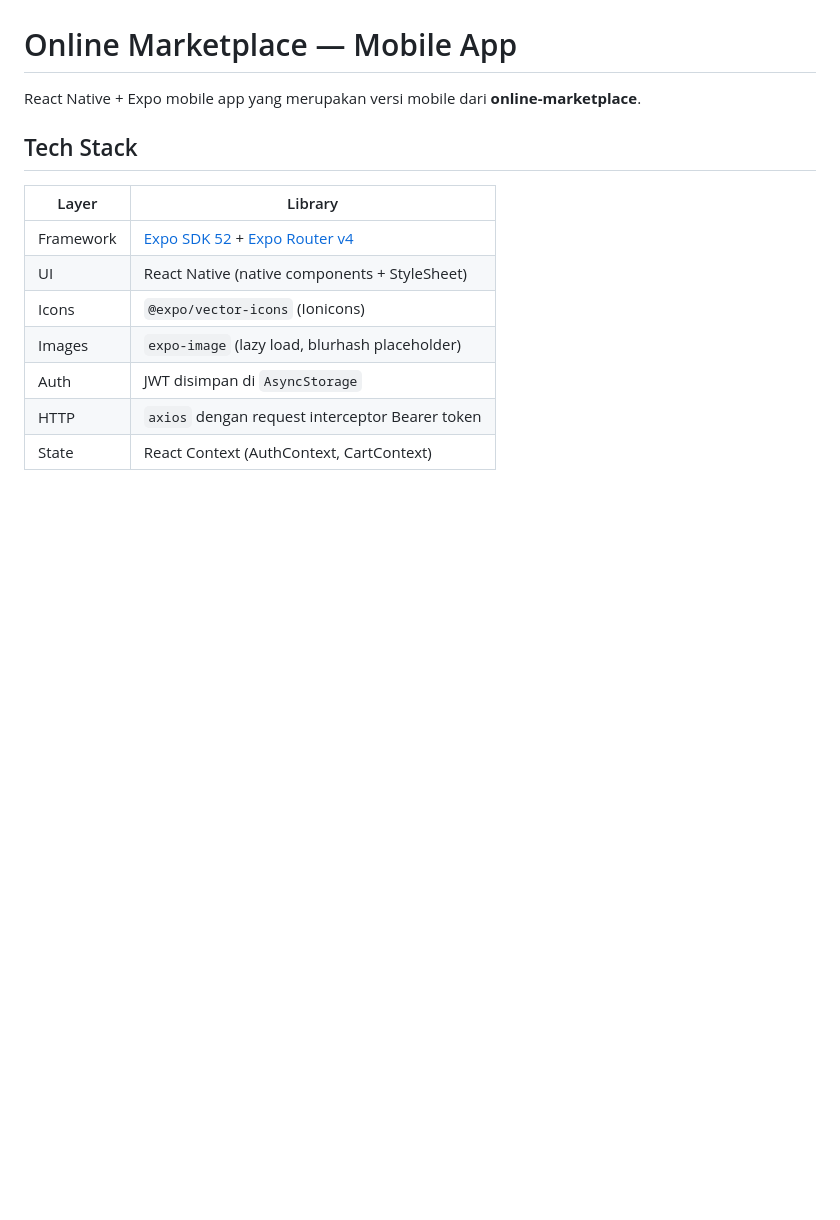
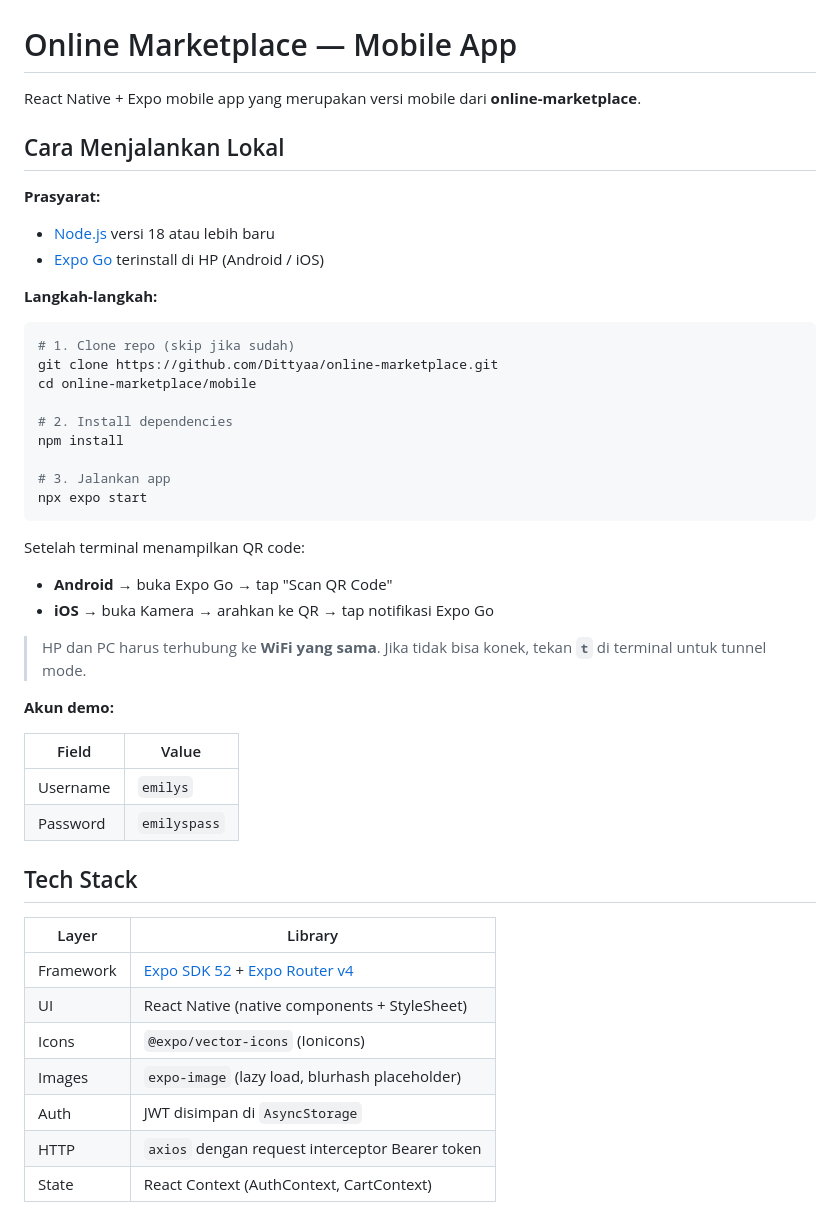
Before and after one commit to Dittyaa/online-marketplace, a Markdown page: mobile/README.md, the part around the change. Drawn GitHub-style; blank space fills up the shorter version.

Commit message:
docs: add local setup instructions to mobile README

````diff
--- a/mobile/README.md
+++ b/mobile/README.md
@@ -1,6 +1,39 @@
 # Online Marketplace — Mobile App
 
 React Native + Expo mobile app yang merupakan versi mobile dari **online-marketplace**.
+
+## Cara Menjalankan Lokal
+
+**Prasyarat:**
+- [Node.js](https://nodejs.org) versi 18 atau lebih baru
+- [Expo Go](https://expo.dev/go) terinstall di HP (Android / iOS)
+
+**Langkah-langkah:**
+
+```bash
+# 1. Clone repo (skip jika sudah)
+git clone https://github.com/Dittyaa/online-marketplace.git
+cd online-marketplace/mobile
+
+# 2. Install dependencies
+npm install
+
+# 3. Jalankan app
+npx expo start
+```
+
+Setelah terminal menampilkan QR code:
+- **Android** → buka Expo Go → tap "Scan QR Code"
+- **iOS** → buka Kamera → arahkan ke QR → tap notifikasi Expo Go
+
+> HP dan PC harus terhubung ke **WiFi yang sama**. Jika tidak bisa konek, tekan **`t`** di terminal untuk tunnel mode.
+
+**Akun demo:**
+
+| Field | Value |
+|-------|-------|
+| Username | `emilys` |
+| Password | `emilyspass` |
 
 ## Tech Stack
 
````
